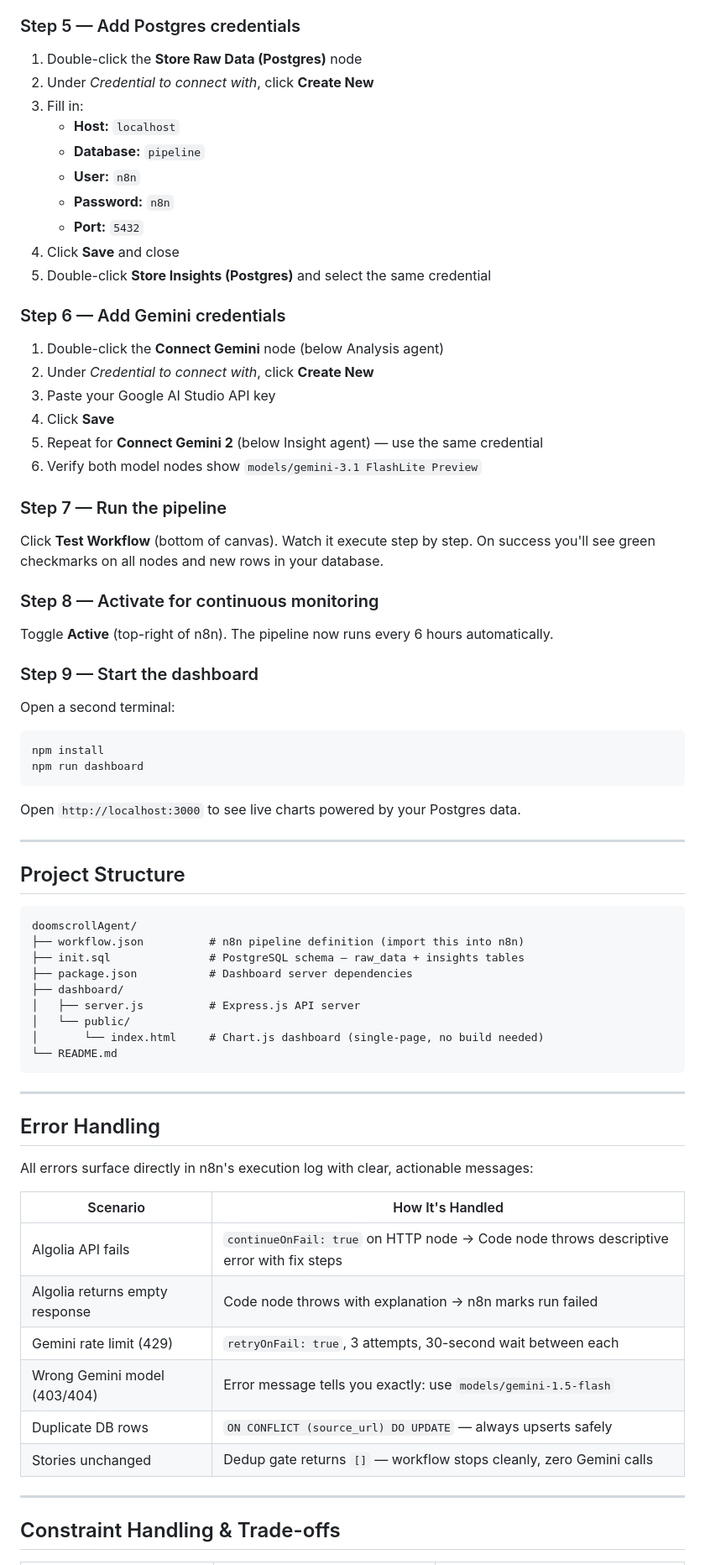
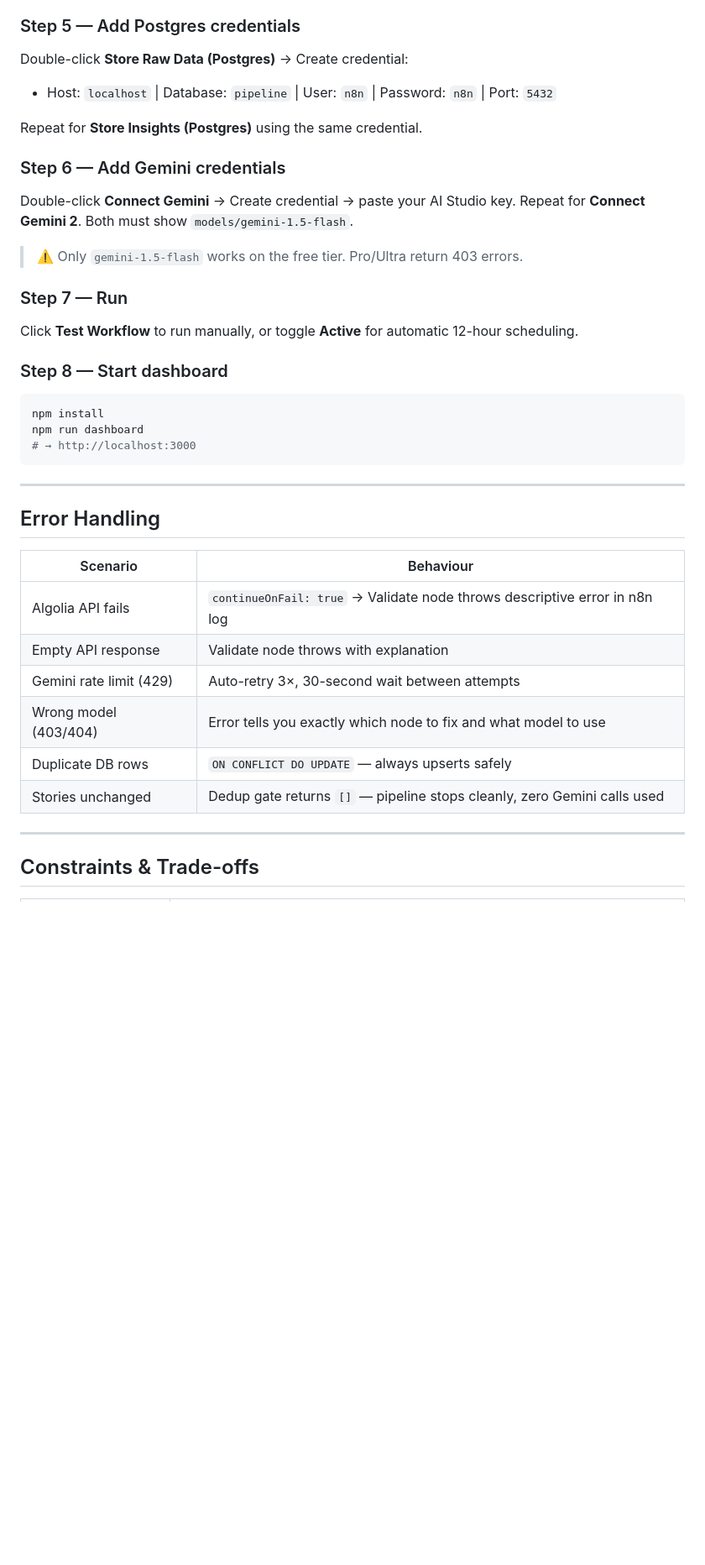
Before and after one commit to vamshin24/doomscrollAgent, a Markdown page: README.md, the part around one of its changes. Shown at 84% size. GitHub-like rendering; blank space fills up the shorter version.

Commit message:
simplify and condense README documentation

````diff
--- a/README.md
+++ b/README.md
@@ -140,70 +86,40 @@ Navigate to `http://localhost:5678` and create an account (local only).
 
 ### Step 5 — Add Postgres credentials
-1. Double-click the **Store Raw Data (Postgres)** node
-2. Under *Credential to connect with*, click **Create New**
-3. Fill in:
-   - **Host:** `localhost`
-   - **Database:** `pipeline`
-   - **User:** `n8n`
-   - **Password:** `n8n`
-   - **Port:** `5432`
-4. Click **Save** and close
-5. Double-click **Store Insights (Postgres)** and select the same credential
+Double-click **Store Raw Data (Postgres)** → Create credential:
+- Host: `localhost` | Database: `pipeline` | User: `n8n` | Password: `n8n` | Port: `5432`
+
+Repeat for **Store Insights (Postgres)** using the same credential.
 
 ### Step 6 — Add Gemini credentials
-1. Double-click the **Connect Gemini** node (below Analysis agent)
-2. Under *Credential to connect with*, click **Create New**
-3. Paste your Google AI Studio API key
-4. Click **Save**
-5. Repeat for **Connect Gemini 2** (below Insight agent) — use the same credential
-6. Verify both model nodes show `models/gemini-3.1 FlashLite Preview`
+Double-click **Connect Gemini** → Create credential → paste your AI Studio key.
+Repeat for **Connect Gemini 2**. Both must show `models/gemini-1.5-flash`.
 
-### Step 7 — Run the pipeline
-Click **Test Workflow** (bottom of canvas). Watch it execute step by step. On success you'll see green checkmarks on all nodes and new rows in your database.
+> ⚠️ Only `gemini-1.5-flash` works on the free tier. Pro/Ultra return 403 errors.
 
-### Step 8 — Activate for continuous monitoring
-Toggle **Active** (top-right of n8n). The pipeline now runs every 6 hours automatically.
+### Step 7 — Run
+Click **Test Workflow** to run manually, or toggle **Active** for automatic 12-hour scheduling.
 
-### Step 9 — Start the dashboard
-Open a second terminal:
+### Step 8 — Start dashboard
 ```bash
 npm install
 npm run dashboard
-```
-Open `http://localhost:3000` to see live charts powered by your Postgres data.
-
----
-
-## Project Structure
-
-```
-doomscrollAgent/
-├── workflow.json          # n8n pipeline definition (import this into n8n)
-├── init.sql               # PostgreSQL schema — raw_data + insights tables
-├── package.json           # Dashboard server dependencies
-├── dashboard/
-│   ├── server.js          # Express.js API server
-│   └── public/
-│       └── index.html     # Chart.js dashboard (single-page, no build needed)
-└── README.md
+# → http://localhost:3000
 ```
 
 ---
 
 ## Error Handling
 
-All errors surface directly in n8n's execution log with clear, actionable messages:
-
-| Scenario | How It's Handled |
+| Scenario | Behaviour |
 |---|---|
-| Algolia API fails | `continueOnFail: true` on HTTP node → Code node throws descriptive error with fix steps |
-| Algolia returns empty response | Code node throws with explanation → n8n marks run failed |
-| Gemini rate limit (429) | `retryOnFail: true`, 3 attempts, 30-second wait between each |
-| Wrong Gemini model (403/404) | Error message tells you exactly: use `models/gemini-1.5-flash` |
-| Duplicate DB rows | `ON CONFLICT (source_url) DO UPDATE` — always upserts safely |
-| Stories unchanged | Dedup gate returns `[]` — workflow stops cleanly, zero Gemini calls |
+| Algolia API fails | `continueOnFail: true` → Validate node throws descriptive error in n8n log |
+| Empty API response | Validate node throws with explanation |
+| Gemini rate limit (429) | Auto-retry 3×, 30-second wait between attempts |
+| Wrong model (403/404) | Error tells you exactly which node to fix and what model to use |
+| Duplicate DB rows | `ON CONFLICT DO UPDATE` — always upserts safely |
+| Stories unchanged | Dedup gate returns `[]` — pipeline stops cleanly, zero Gemini calls used |
 
 ---
 
-## Constraint Handling & Trade-offs
+## Constraints & Trade-offs
 
````
Also changed, not shown: other parts of README.md (+50 -116 lines).
